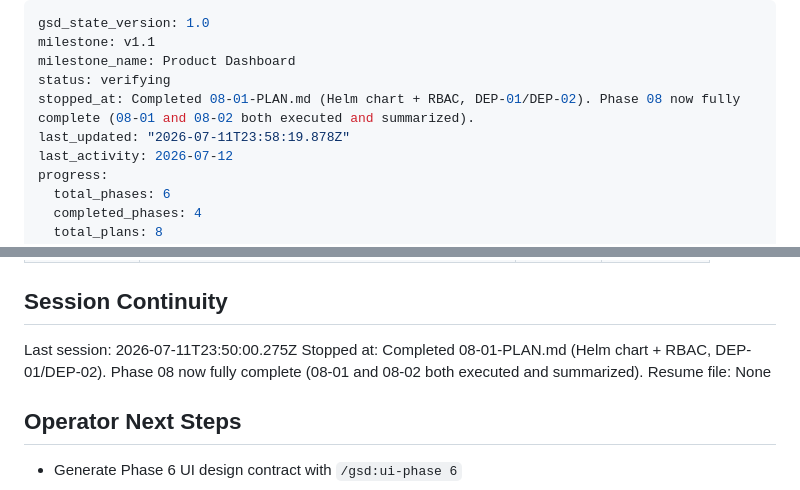
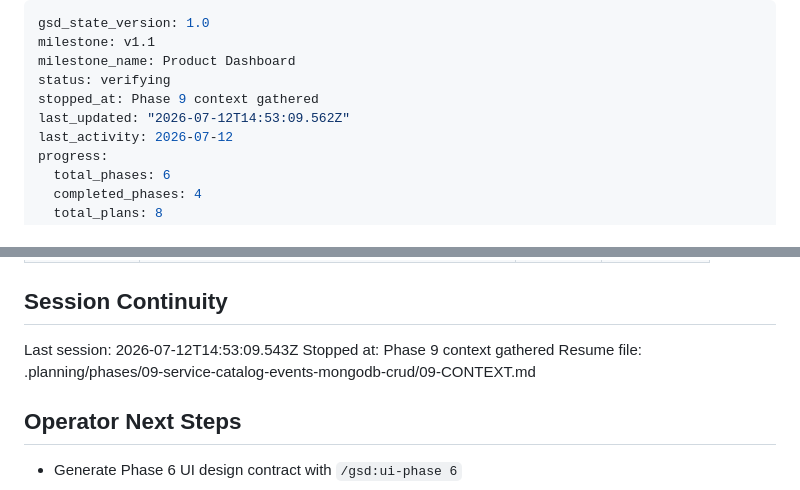
Before and after one commit to Dude775/k8s-launchpad, a Markdown page: .planning/STATE.md, 2 parts joined by grey strips. Drawn GitHub-style.

Commit message:
record phase 9 context session

```diff
--- a/.planning/STATE.md
+++ b/.planning/STATE.md
@@ -3,8 +3,8 @@ gsd_state_version: 1.0
 milestone: v1.1
 milestone_name: Product Dashboard
 status: verifying
-stopped_at: Completed 08-01-PLAN.md (Helm chart + RBAC, DEP-01/DEP-02). Phase 08 now fully complete (08-01 and 08-02 both executed and summarized).
-last_updated: "2026-07-11T23:58:19.878Z"
+stopped_at: Phase 9 context gathered
+last_updated: "2026-07-12T14:53:09.562Z"
 last_activity: 2026-07-12
 progress:
   total_phases: 6
@@ -110,9 +110,9 @@ None yet — roadmap freshly created.
 
 ## Session Continuity
 
-Last session: 2026-07-11T23:50:00.275Z
-Stopped at: Completed 08-01-PLAN.md (Helm chart + RBAC, DEP-01/DEP-02). Phase 08 now fully complete (08-01 and 08-02 both executed and summarized).
-Resume file: None
+Last session: 2026-07-12T14:53:09.543Z
+Stopped at: Phase 9 context gathered
+Resume file: .planning/phases/09-service-catalog-events-mongodb-crud/09-CONTEXT.md
 
 ## Operator Next Steps
 
```
